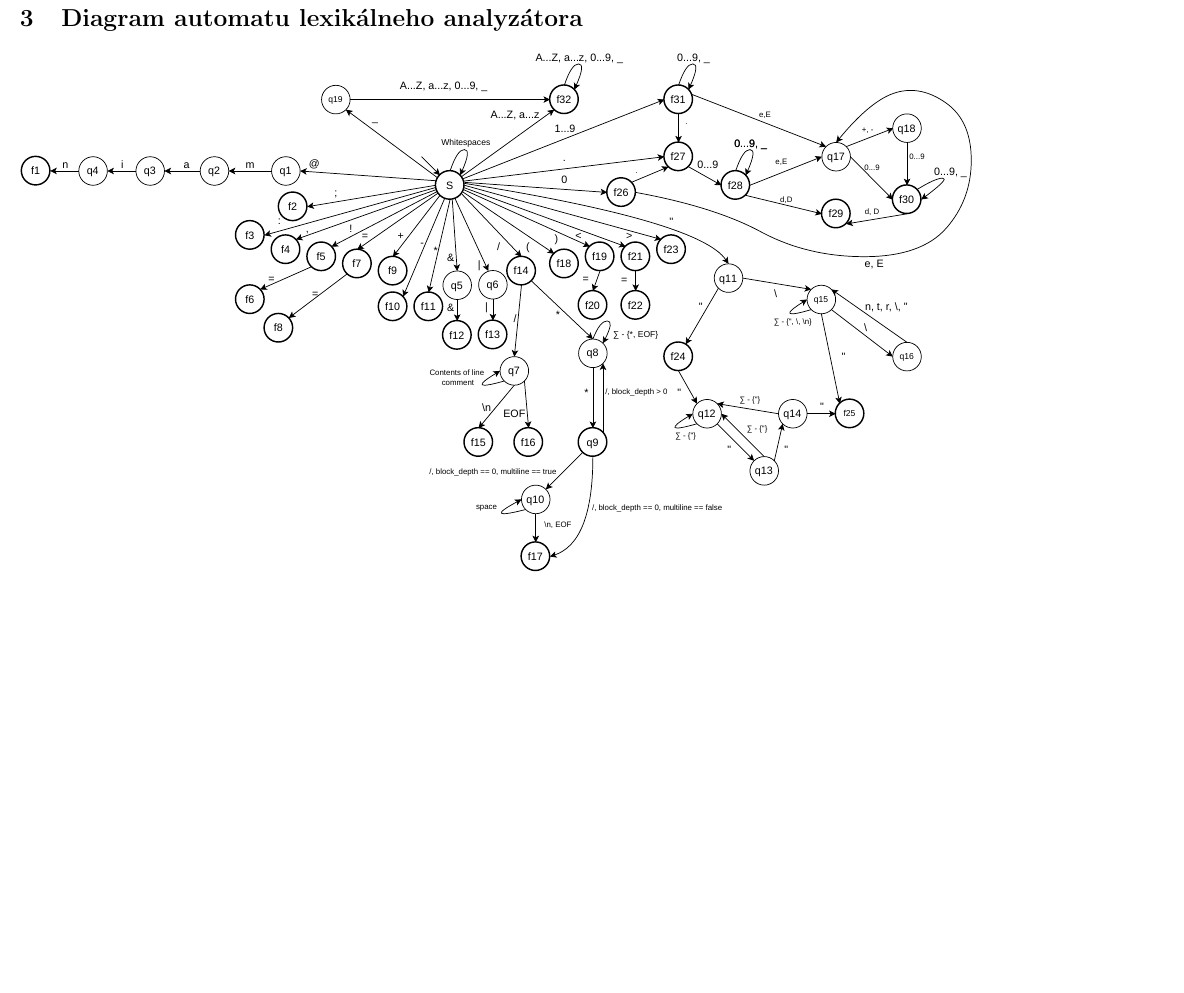
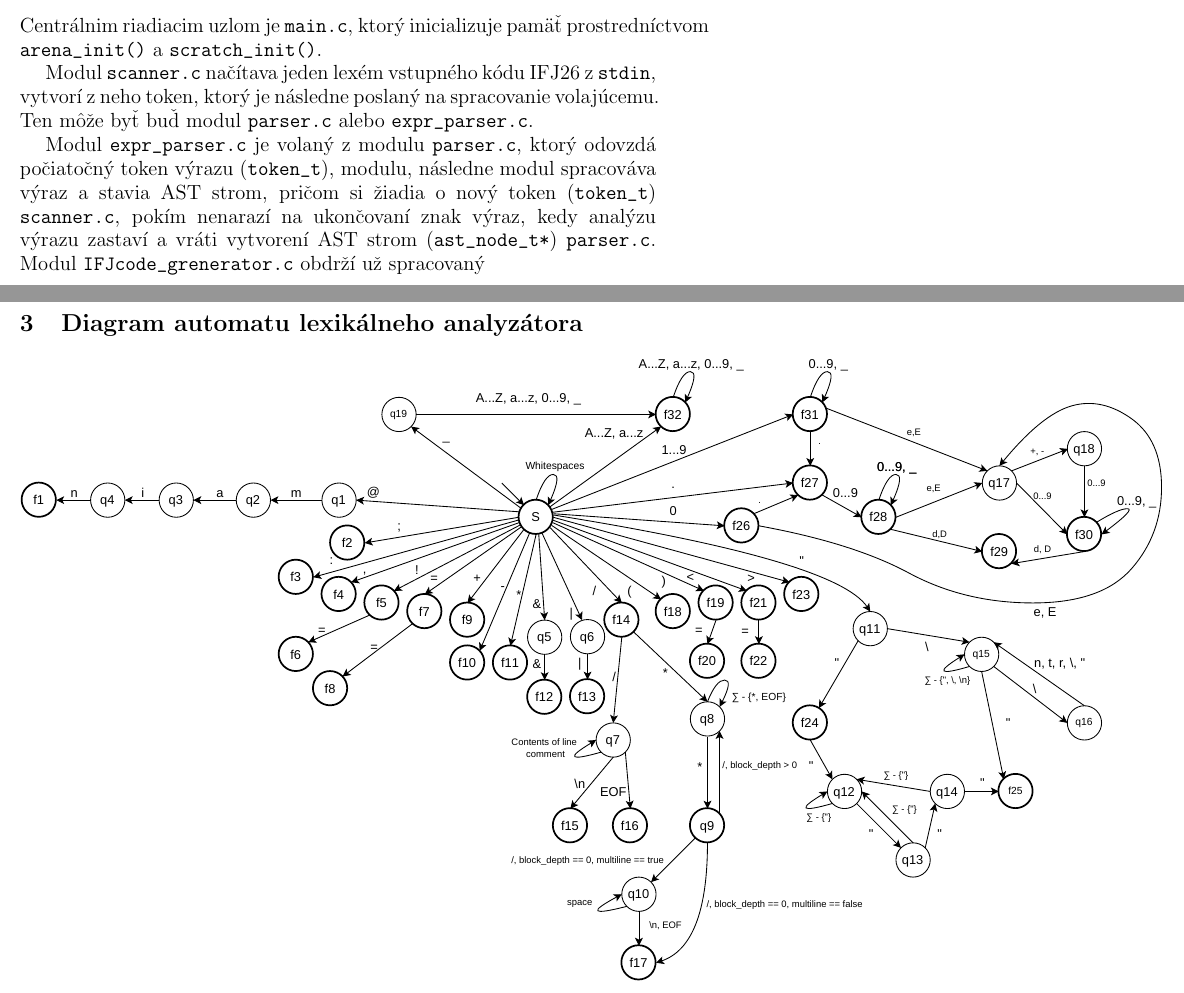
Before and after one commit to Jakub-Dufek/IFJ-project-2026-compiler, a LaTeX document (docs/main.tex, which reads docs/blockdiagram.tex, docs/lexdiagram.tex): part of page 6 of 10 before the commit and two parts of pages 5 and 6 of 10 after it, the two joined at a grey line, cut at the place of the change, the shorter picture padded with empty space. Compiled offline with pdfLaTeX.

Commit message:
Add blockdiagram.tex content

```diff
--- a/docs/blockdiagram.tex
+++ b/docs/blockdiagram.tex
@@ -1 +1,13 @@
 \section{Blokové schéma architektúry}
+
+%\includegraphics[width=1.8\linewidth]{img/IFJ.drawio.pdf}
+\vspace{1.5em}
+{ \large
+Centrálnim riadiacim uzlom je \verb|main.c|, ktorý inicializuje pamäť prostredníctvom \verb|arena_init()| a \verb|scratch_init()|.
+
+Modul \verb|scanner.c| načítava jeden lexém vstupného kódu IFJ26 z \verb|stdin|, vytvorí z neho token, ktorý je následne poslaný na spracovanie volajúcemu. Ten môže byť buď modul \verb|parser.c| alebo \verb|expr_parser.c|.
+
+Modul \verb|expr_parser.c| je volaný z modulu \verb|parser.c|, ktorý odovzdá počiatočný token výrazu (\verb|token_t|), modulu, následne modul spracováva výraz a stavia AST strom, pričom si žiadia o nový token (\verb|token_t|) \verb|scanner.c|, pokím nenarazí na ukončovaní znak výraz, kedy analýzu výrazu zastaví a vráti vytvorení AST strom (\verb|ast_node_t*|) \verb|parser.c|.
+Modul \verb|IFJcode_grenerator.c| obdrží už spracovaný
+
+}
--- a/docs/lexdiagram.tex
+++ b/docs/lexdiagram.tex
@@ -1,3 +1,3 @@
 \section{Diagram automatu lexikálneho analyzátora}
 
-\includegraphics[width=1.5\linewidth]{img/LEX.drawio.pdf}
+\includegraphics[width=1.8\linewidth]{img/LEX.drawio.pdf}
--- a/docs/main.tex
+++ b/docs/main.tex
@@ -9,7 +9,7 @@
 
 \title{\includegraphics[width=10cm]{logo/logo_cz.png}\\Formálne jazyky a prekladače \\
 Dokumentácia k prekladaču jazyka IFJ26}
-\author{\textbf{Jakub Dufek}, Samuel Vít Lehotský, Šimon Greger, Ondrej Kycl \\ 274855, xlehots00, xgreges00, xkyclon00}
+\author{\textbf{Jakub Dufek}, Samuel Vít Lehotský, Šimon Greger, Ondrej Kycl \\ \textbf{274855}, xlehots00, xgreges00, xkyclon00}
 \date{\today}
 
 \begin{document}
```
Also changed, not shown: docs/main.pdf.
